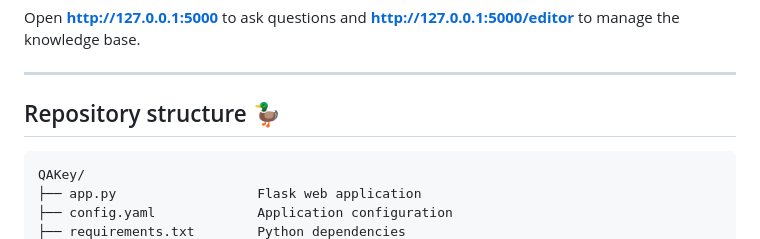
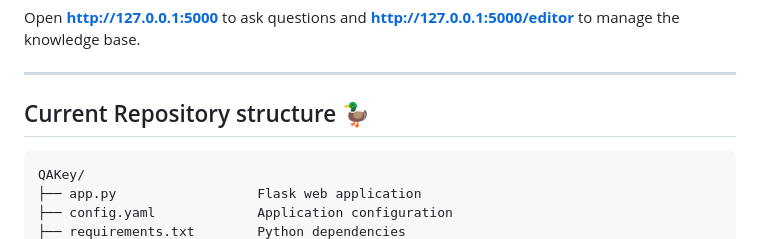
Before and after one commit to ttransou/QAKey, a Markdown page: README.md, the part around the change. Rendered like a GitHub page.

Commit message:
Update repository structure section in README

````diff
--- a/README.md
+++ b/README.md
@@ -195,7 +195,7 @@ Open **http://127.0.0.1:5000** to ask questions and
 
 ---
 
-## Repository structure 🦆
+## Current Repository structure 🦆
 
 ```
 QAKey/
````
